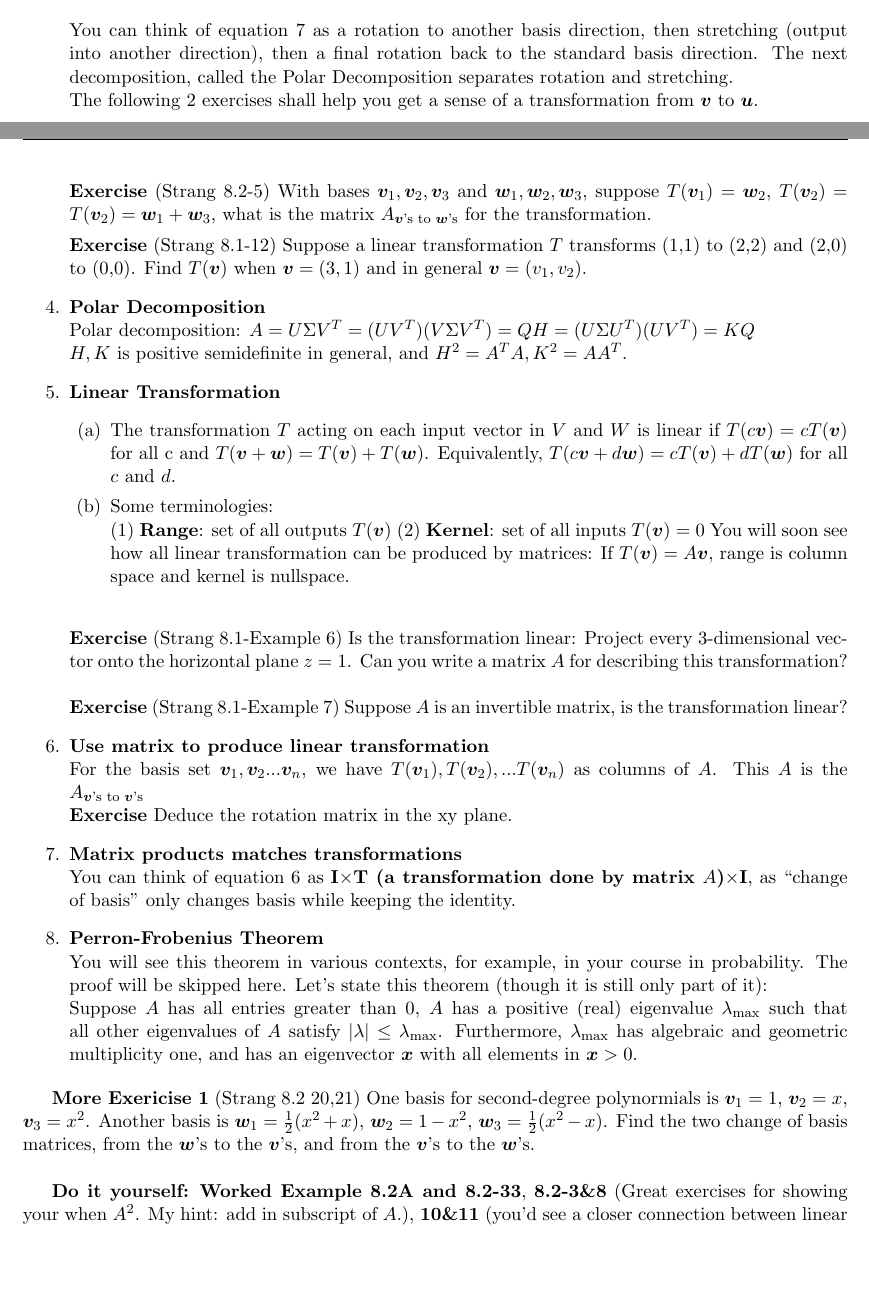
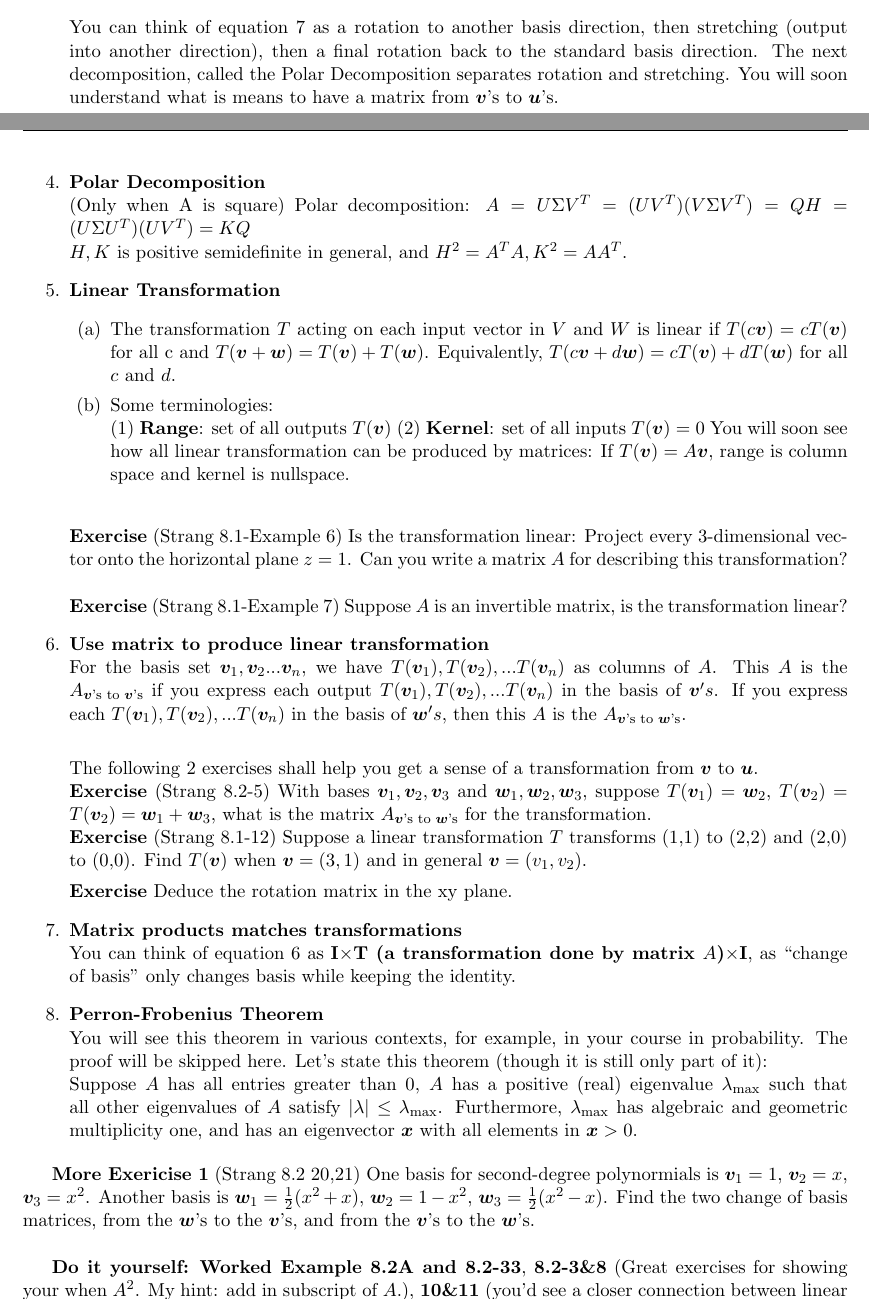
Before and after one commit to shijiegu/LinearAlgebra_2018Fall, a LaTeX document (12.Pseudoinverse_BasisII_LinearTransform_Perron_Frobenius/main.tex): two parts of pages 2 and 3 of 4, joined at a grey line, cut so that both start at the same text, the shorter picture padded with empty space. Compiled offline with pdfLaTeX.

Commit message:
Some imprecise language in the notes that might affect your understanding: now fixed

```diff
--- a/12.Pseudoinverse_BasisII_LinearTransform_Perron_Frobenius/main.tex
+++ b/12.Pseudoinverse_BasisII_LinearTransform_Perron_Frobenius/main.tex
@@ -84,14 +86,10 @@ Alternatively,
 \begin{align}
     \Sigma_\text{$\bm{v}$'s to $\bm{u}$'s}=U^T_\text{standard to $\bm{u}$'s} A_\text{standard to standard} V_\text{$\bm{v}$'s to standard}
 \end{align}
-You can think of equation \ref{eq:svd} as a rotation to another basis direction, then stretching (output into another direction), then a final rotation back to the standard basis direction. The next decomposition, called the Polar Decomposition separates rotation and stretching.\\
-The following 2 exercises shall help you get a sense of a transformation from $\bm{v}$ to $\bm{u}$.\\
-\textbf{Exercise} (Strang 8.2-5) With bases $\bm{v}_1,\bm{v}_2,\bm{v}_3$ and $\bm{w}_1,\bm{w}_2,\bm{w}_3$, suppose $T(\bm{v}_1)=\bm{w}_2$, $T(\bm{v}_2)=T(\bm{v}_2)=\bm{w}_1+\bm{w}_3$, what is the matrix $A_{\text{$\bm{v}$'s to $\bm{w}$'s}}$ for the transformation.
-
-\textbf{Exercise} (Strang 8.1-12) Suppose a linear transformation $T$ transforms (1,1) to (2,2) and (2,0) to (0,0). Find $T(\bm{v})$ when $\bm{v}=(3,1)$ and in general $\bm{v}=(v_1,v_2)$.
+You can think of equation \ref{eq:svd} as a rotation to another basis direction, then stretching (output into another direction), then a final rotation back to the standard basis direction. The next decomposition, called the Polar Decomposition separates rotation and stretching. You will soon understand what is means to have a matrix from $\bm{v}\text{'s to $\bm{u}$'s}$.\\
 
 \item \textbf{Polar Decomposition}\\
-Polar decomposition: $A=U\Sigma V^T=(UV^T)(V\Sigma V^T)=QH=(U\Sigma U^T)(UV^T)=KQ$\\
+(Only when A is square) Polar decomposition: $A=U\Sigma V^T=(UV^T)(V\Sigma V^T)=QH=(U\Sigma U^T)(UV^T)=KQ$\\
 $H,K$ is positive semidefinite in general, and $H^2=A^TA, K^2=AA^T$.
 
 \item \textbf{Linear Transformation}
@@ -107,7 +105,12 @@ You will soon see how all linear transformation can be produced by matrices: If
 \textbf{Exercise} (Strang 8.1-Example 7) Suppose $A$ is an invertible matrix, is the transformation linear?
 
 \item \textbf{Use matrix to produce linear transformation}\\
-For the basis set $\bm{v}_1,\bm{v}_2...\bm{v}_n$, we have $T(\bm{v}_1),T(\bm{v}_2),...T(\bm{v}_n)$ as columns of $A$. This $A$ is the $A_\text{$\bm{v}$'s to $\bm{v}$'s}$\\
+For the basis set $\bm{v}_1,\bm{v}_2...\bm{v}_n$, we have $T(\bm{v}_1),T(\bm{v}_2),...T(\bm{v}_n)$ as columns of $A$. This $A$ is the $A_\text{$\bm{v}$'s to $\bm{v}$'s}$ if you express each output $T(\bm{v}_1),T(\bm{v}_2),...T(\bm{v}_n)$ in the basis of $\bm{v}'s$. If you express each $T(\bm{v}_1),T(\bm{v}_2),...T(\bm{v}_n)$ in the basis of $\bm{w}'s$, then this $A$ is the $A_\text{$\bm{v}$'s to $\bm{w}$'s}$.\\
+
+The following 2 exercises shall help you get a sense of a transformation from $\bm{v}$ to $\bm{u}$.\\
+\textbf{Exercise} (Strang 8.2-5) With bases $\bm{v}_1,\bm{v}_2,\bm{v}_3$ and $\bm{w}_1,\bm{w}_2,\bm{w}_3$, suppose $T(\bm{v}_1)=\bm{w}_2$, $T(\bm{v}_2)=T(\bm{v}_2)=\bm{w}_1+\bm{w}_3$, what is the matrix $A_{\text{$\bm{v}$'s to $\bm{w}$'s}}$ for the transformation.\\
+\textbf{Exercise} (Strang 8.1-12) Suppose a linear transformation $T$ transforms (1,1) to (2,2) and (2,0) to (0,0). Find $T(\bm{v})$ when $\bm{v}=(3,1)$ and in general $\bm{v}=(v_1,v_2)$.
+
 \textbf{Exercise} Deduce the rotation matrix in the xy plane.
 \item \textbf{Matrix products matches transformations}\\
 You can think of equation \ref{equ:basis} as \textbf{I$\times$T (a transformation done by matrix $A$)$\times$I}, as ``change of basis" only changes basis while keeping the identity.
```
Also changed, not shown: 12.Pseudoinverse_BasisII_LinearTransform_Perron_Frobenius/LA_Penultimate.pdf, 12.Pseudoinverse_BasisII_LinearTransform_Perron_Frobenius/main.tex (2 more changed lines).
